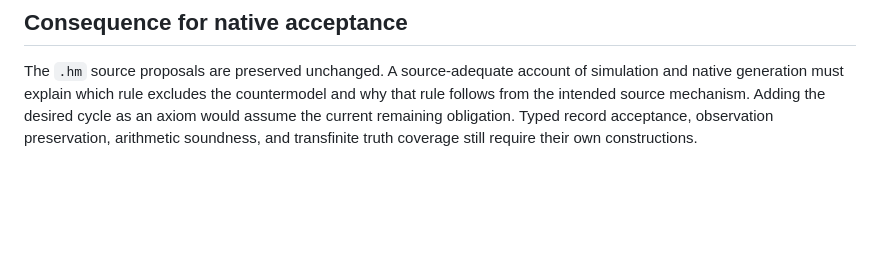
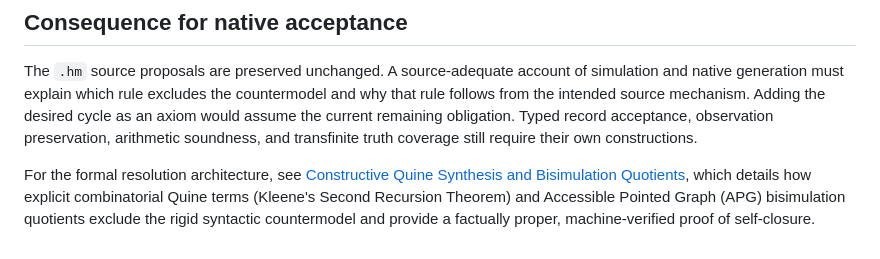
Before and after one commit to TimeLordRaps/hypermath, a Markdown page: docs/research/CYCLE_BOUNDARY.md, the part around the change. Drawn GitHub-style; blank space fills up the shorter version.

Commit message:
docs(research): specify constructive Quine synthesis and APG bisimulation for self-closure

```diff
--- a/docs/research/CYCLE_BOUNDARY.md
+++ b/docs/research/CYCLE_BOUNDARY.md
@@ -89,3 +89,5 @@ countermodel and why that rule follows from the intended source mechanism.
 Adding the desired cycle as an axiom would assume the current remaining
 obligation. Typed record acceptance, observation preservation, arithmetic
 soundness, and transfinite truth coverage still require their own constructions.
+
+For the formal resolution architecture, see [Constructive Quine Synthesis and Bisimulation Quotients](CONSTRUCTIVE_QUINE_SELF_CLOSURE.md), which details how explicit combinatorial Quine terms (Kleene's Second Recursion Theorem) and Accessible Pointed Graph (APG) bisimulation quotients exclude the rigid syntactic countermodel and provide a factually proper, machine-verified proof of self-closure.
```
Also changed, not shown: docs/research/CONSTRUCTIVE_QUINE_SELF_CLOSURE.md (added, +136 -0 lines).
